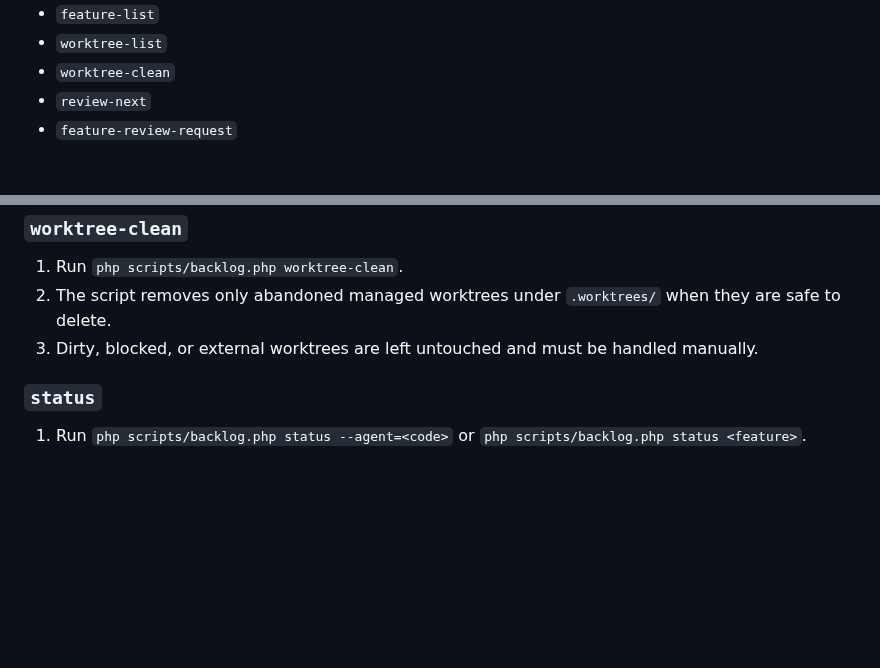
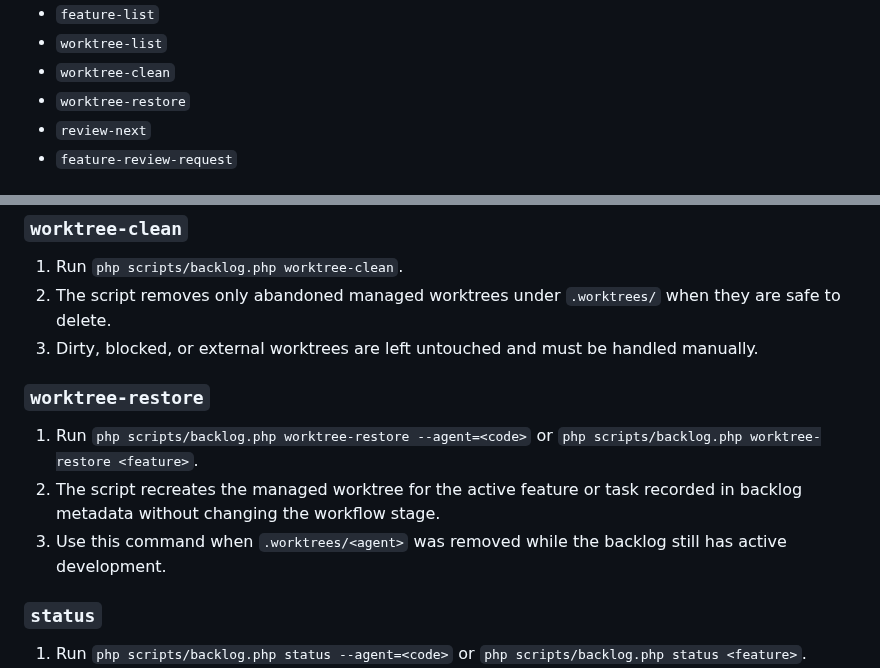
Before and after one commit to Cartman34/somanagent, a Markdown page: doc/development/agent-developer.md, 2 parts joined by grey strips. GitHub-like rendering; blank space fills up the shorter version.

Commit message:
docs: document worktree-restore in developer allowed commands
Co-Authored-By: Claude Sonnet 4.6 <noreply@anthropic.com>

```diff
--- a/doc/development/agent-developer.md
+++ b/doc/development/agent-developer.md
@@ -24,6 +24,7 @@ Read this file only when the active task requires developer workflow details.
 - `feature-list`
 - `worktree-list`
 - `worktree-clean`
+- `worktree-restore`
 - `review-next`
 - `feature-review-request`
 
@@ -177,6 +178,12 @@ Read this file only when the active task requires developer workflow details.
 2. The script removes only abandoned managed worktrees under `.worktrees/` when they are safe to delete.
 3. Dirty, blocked, or external worktrees are left untouched and must be handled manually.
 
+### `worktree-restore`
+
+1. Run `php scripts/backlog.php worktree-restore --agent=<code>` or `php scripts/backlog.php worktree-restore <feature>`.
+2. The script recreates the managed worktree for the active feature or task recorded in backlog metadata without changing the workflow stage.
+3. Use this command when `.worktrees/<agent>` was removed while the backlog still has active development.
+
 ### `status`
 
 1. Run `php scripts/backlog.php status --agent=<code>` or `php scripts/backlog.php status <feature>`.
```
